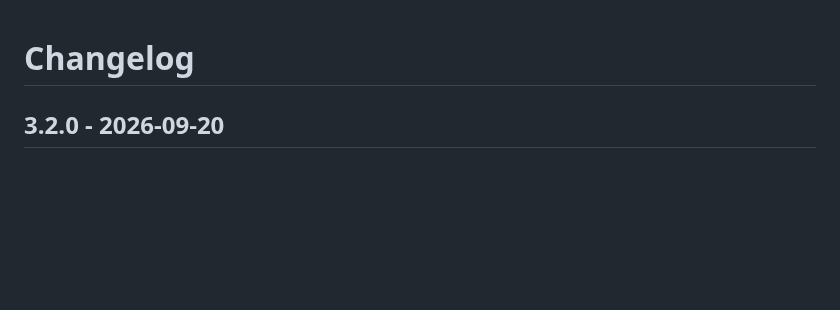
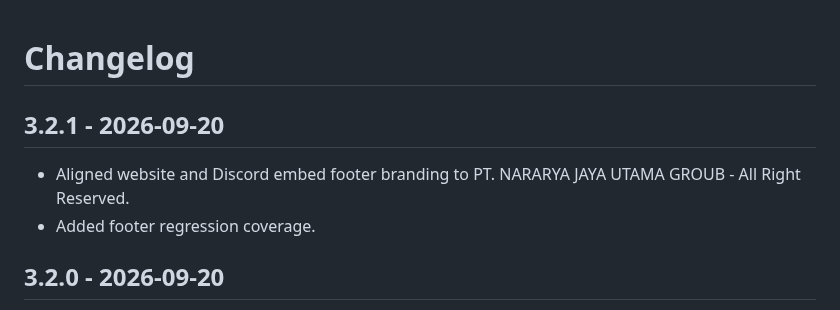
Before and after one commit to nararyajayautamagroub/nararya-bot-discord, a Markdown page: CHANGELOG.md, the part around the change. GitHub-like rendering; blank space fills up the shorter version.

Commit message:
docs: add 3.2.1 changelog

```diff
--- a/CHANGELOG.md
+++ b/CHANGELOG.md
@@ -1,4 +1,9 @@
 # Changelog
+
+## 3.2.1 - 2026-09-20
+
+- Aligned website and Discord embed footer branding to PT. NARARYA JAYA UTAMA GROUB - All Right Reserved.
+- Added footer regression coverage.
 
 ## 3.2.0 - 2026-09-20
 
```
